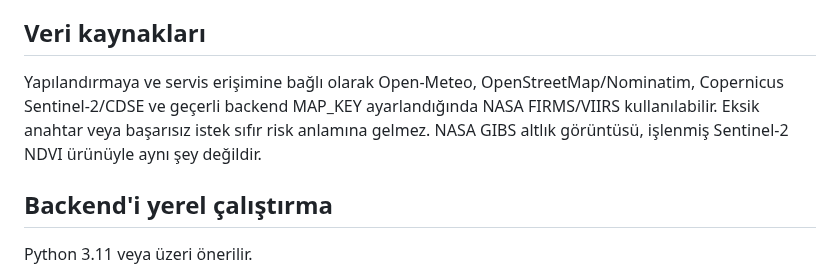
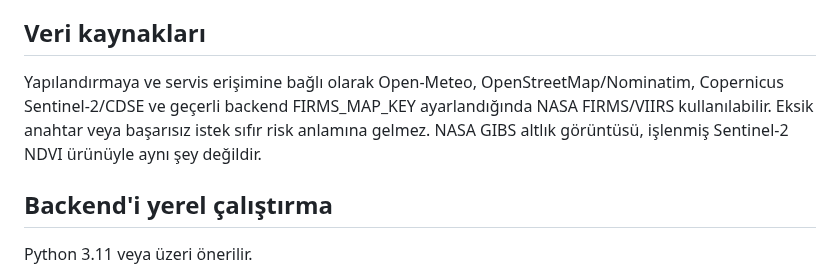
Before and after one commit to Nexora88/nova-forest-ai, a Markdown page: README.tr.md, the part around the change. GitHub-like rendering.

Commit message:
docs: clarify NASA FIRMS configuration and global demo behavior

```diff
--- a/README.tr.md
+++ b/README.tr.md
@@ -36,7 +36,7 @@ Kural tabanlı çevresel gösterge, makine öğrenmesi tahmini değildir. Sistem
 
 ## Veri kaynakları
 
-Yapılandırmaya ve servis erişimine bağlı olarak Open-Meteo, OpenStreetMap/Nominatim, Copernicus Sentinel-2/CDSE ve geçerli backend MAP_KEY ayarlandığında NASA FIRMS/VIIRS kullanılabilir. Eksik anahtar veya başarısız istek sıfır risk anlamına gelmez. NASA GIBS altlık görüntüsü, işlenmiş Sentinel-2 NDVI ürünüyle aynı şey değildir.
+Yapılandırmaya ve servis erişimine bağlı olarak Open-Meteo, OpenStreetMap/Nominatim, Copernicus Sentinel-2/CDSE ve geçerli backend FIRMS_MAP_KEY ayarlandığında NASA FIRMS/VIIRS kullanılabilir. Eksik anahtar veya başarısız istek sıfır risk anlamına gelmez. NASA GIBS altlık görüntüsü, işlenmiş Sentinel-2 NDVI ürünüyle aynı şey değildir.
 
 ## Backend'i yerel çalıştırma
 
```
